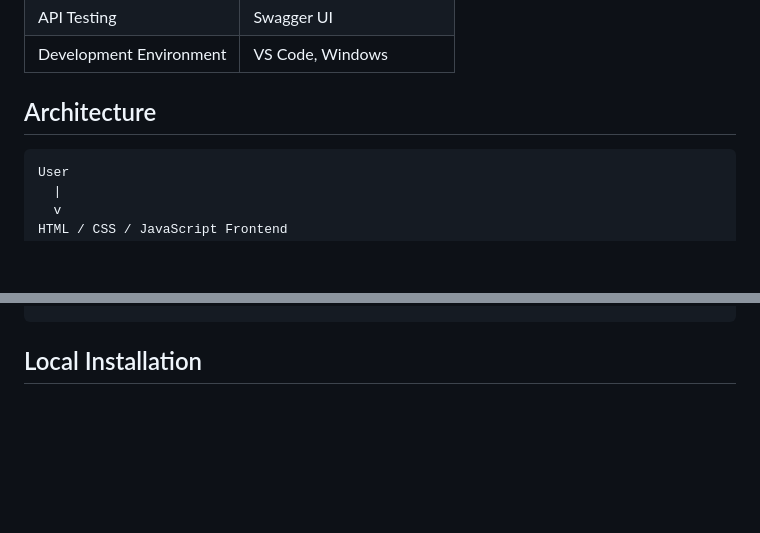
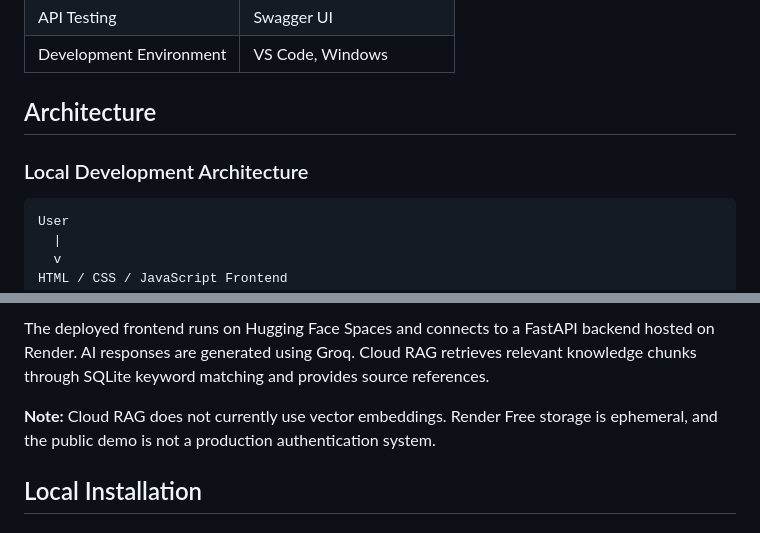
Before and after one commit to nikamrahul173-sudo/enterprise-genai-platform, a Markdown page: README.md, 2 parts joined by grey strips. GitHub-like rendering; blank space fills up the shorter version.

Commit message:
Document local and deployed cloud architecture

````diff
--- a/README.md
+++ b/README.md
@@ -83,7 +83,9 @@ The local application uses Ollama; the public cloud demo uses Groq for AI infere
 | API Testing | Swagger UI |
 | Development Environment | VS Code, Windows |
 
-## Architecture
+ ## Architecture
+
+### Local Development Architecture
 
 ```text
 User
@@ -114,3 +136,7 @@ FastAPI Backend
+The deployed frontend runs on Hugging Face Spaces and connects to a FastAPI backend hosted on Render. AI responses are generated using Groq. Cloud RAG retrieves relevant knowledge chunks through SQLite keyword matching and provides source references.
+
+**Note:** Cloud RAG does not currently use vector embeddings. Render Free storage is ephemeral, and the public demo is not a production authentication system.
+
 
 ## Local Installation
 
````
Also changed, not shown: other parts of README.md (+20 -0 lines).
